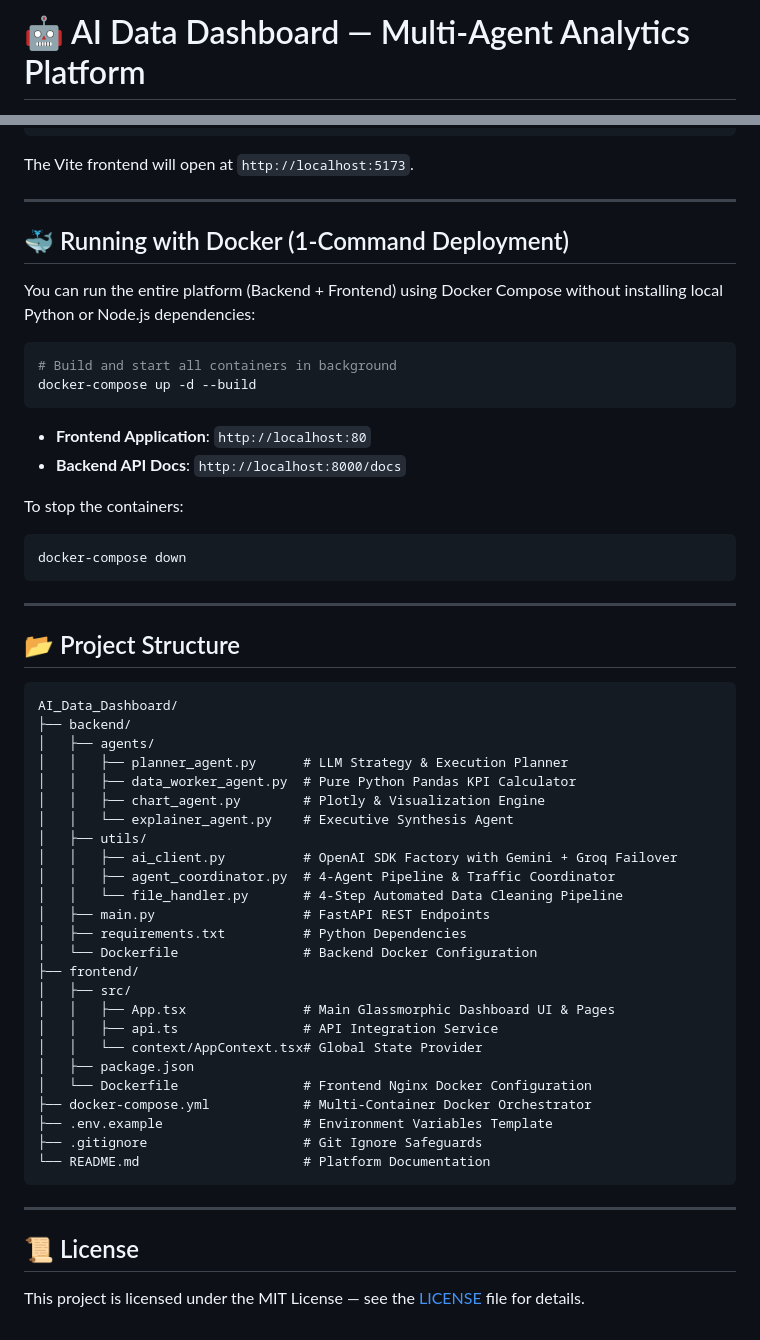
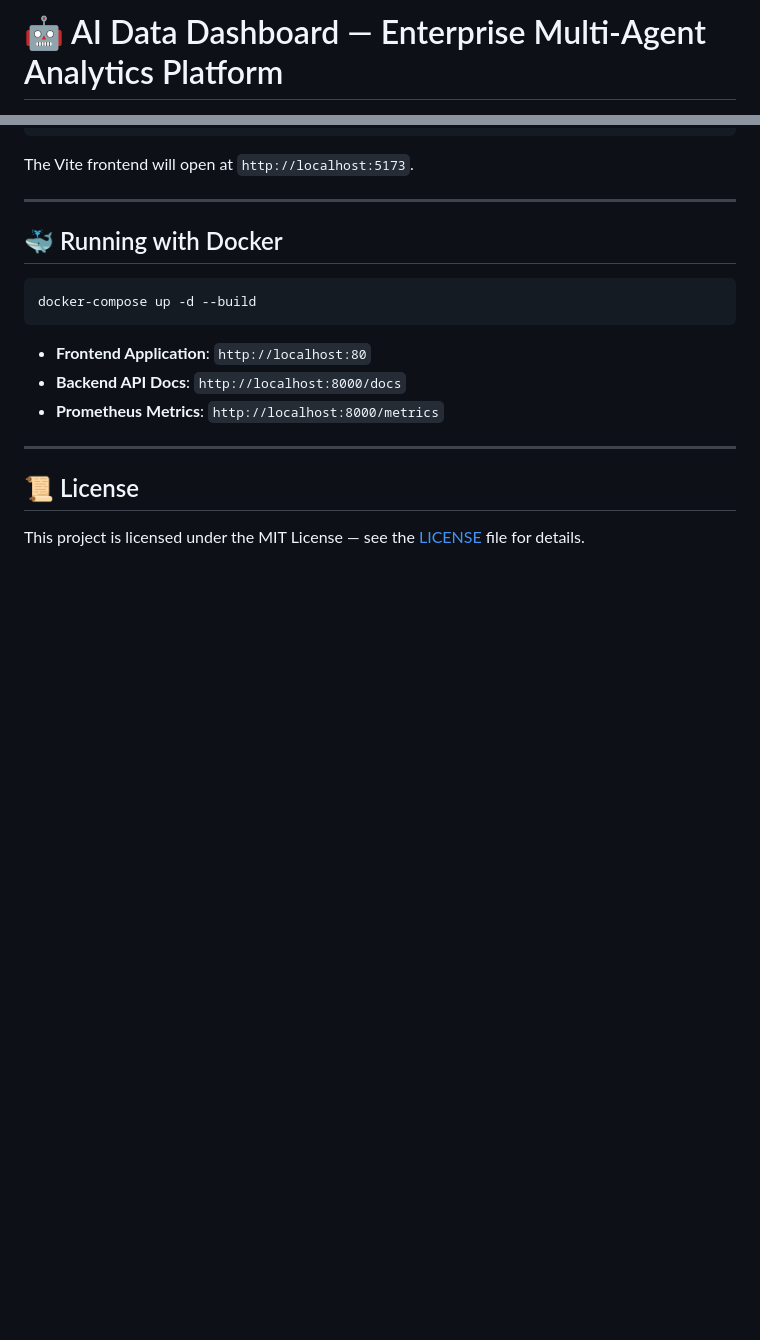
Before and after one commit to MuneebMalik244535/AI_Dashboard_Analyzer, a Markdown page: README.md, 2 parts joined by grey strips. Rendered like a GitHub page; blank space fills up the shorter version.

````diff
--- a/README.md
+++ b/README.md
@@ -1,4 +1,4 @@
-# 🤖 AI Data Dashboard — Multi-Agent Analytics Platform
+# 🤖 AI Data Dashboard — Enterprise Multi-Agent Analytics Platform
 
 [![Python](https://img.shields.io/badge/Python-3.11+-blue.svg)](https://www.python.org/)
 [![FastAPI](https://img.shields.io/badge/FastAPI-0.100+-green.svg)](https://fastapi.tiangolo.com/)
@@ -98,54 +127,15 @@ The Vite frontend will open at `http://localhost:5173`.
 
 ---
 
-## 🐳 Running with Docker (1-Command Deployment)
-
-You can run the entire platform (Backend + Frontend) using Docker Compose without installing local Python or Node.js dependencies:
+## 🐳 Running with Docker
 
 ```bash
-# Build and start all containers in background
 docker-compose up -d --build
 ```
 
 - **Frontend Application**: `http://localhost:80`
 - **Backend API Docs**: `http://localhost:8000/docs`
-
-To stop the containers:
-```bash
-docker-compose down
-```
-
----
-
-## 📂 Project Structure
-
-```
-AI_Data_Dashboard/
-├── backend/
-│   ├── agents/
-│   │   ├── planner_agent.py      # LLM Strategy & Execution Planner
-│   │   ├── data_worker_agent.py  # Pure Python Pandas KPI Calculator
-│   │   ├── chart_agent.py        # Plotly & Visualization Engine
-│   │   └── explainer_agent.py    # Executive Synthesis Agent
-│   ├── utils/
-│   │   ├── ai_client.py          # OpenAI SDK Factory with Gemini + Groq Failover
-│   │   ├── agent_coordinator.py  # 4-Agent Pipeline & Traffic Coordinator
-│   │   └── file_handler.py       # 4-Step Automated Data Cleaning Pipeline
-│   ├── main.py                   # FastAPI REST Endpoints
-│   ├── requirements.txt          # Python Dependencies
-│   └── Dockerfile                # Backend Docker Configuration
-├── frontend/
-│   ├── src/
-│   │   ├── App.tsx               # Main Glassmorphic Dashboard UI & Pages
-│   │   ├── api.ts                # API Integration Service
-│   │   └── context/AppContext.tsx# Global State Provider
-│   ├── package.json
-│   └── Dockerfile                # Frontend Nginx Docker Configuration
-├── docker-compose.yml            # Multi-Container Docker Orchestrator
-├── .env.example                  # Environment Variables Template
-├── .gitignore                    # Git Ignore Safeguards
-└── README.md                     # Platform Documentation
-```
+- **Prometheus Metrics**: `http://localhost:8000/metrics`
 
 ---
 
````
Also changed, not shown: other parts of README.md (+55 -26 lines).
